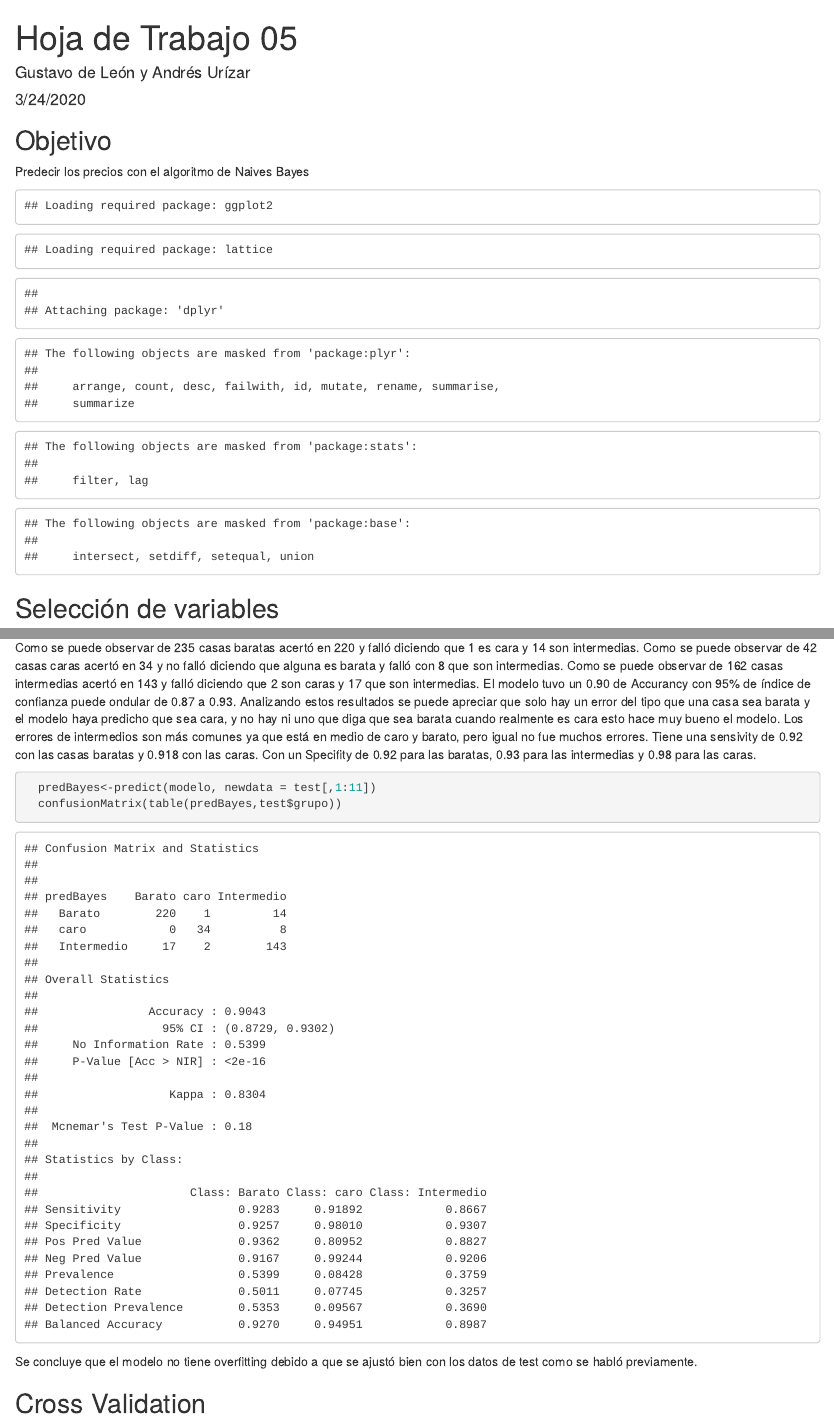
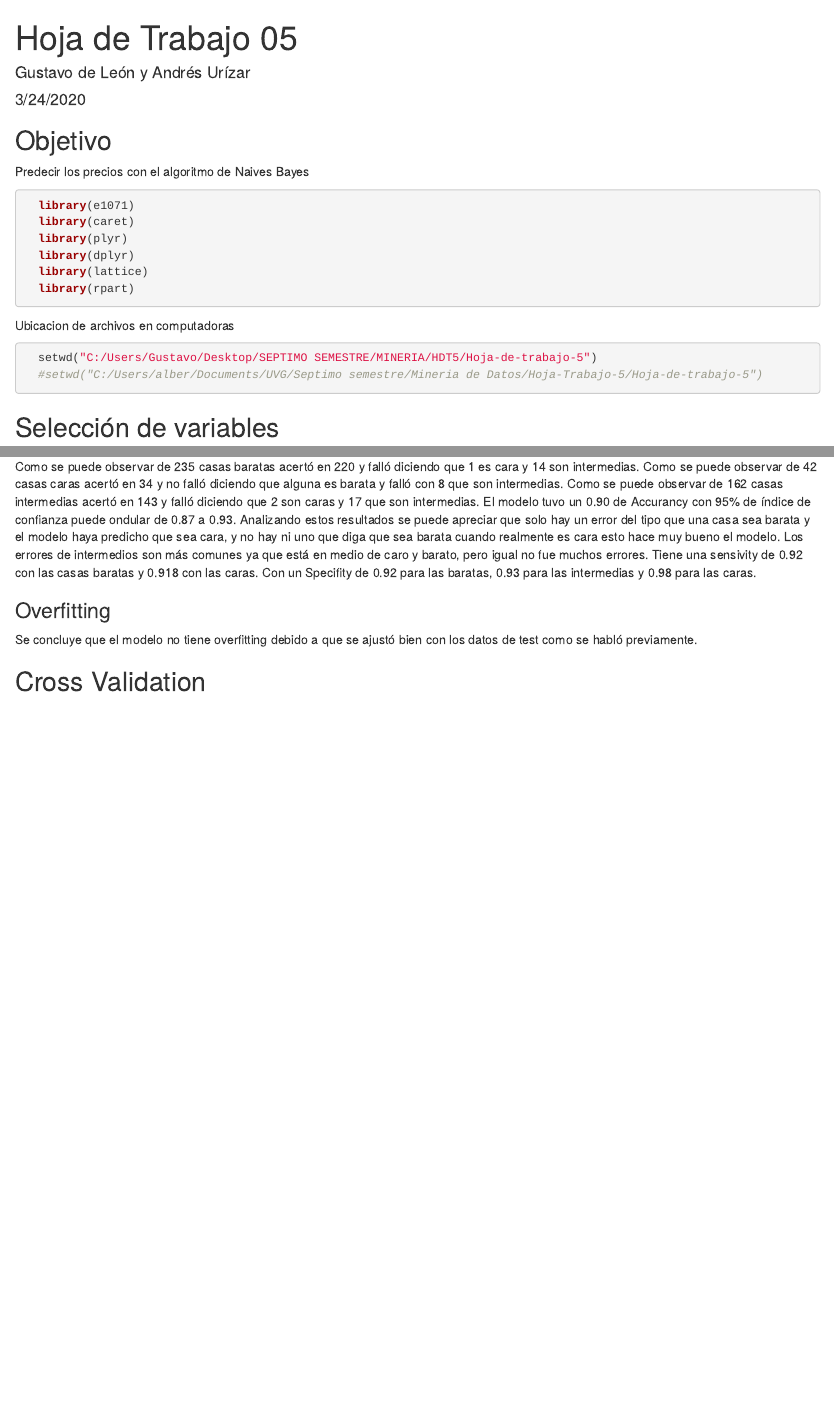
Before and after one commit to andresum97/Hoja-de-trabajo-5, an R Markdown document (HT5.Rmd): the page in a window 1100 px wide, from its top, and a second part further down, joined at a grey line. Rendered offline with R 4.5, knitr and Pandoc, with nearby package versions; some code elsewhere in the file could not run offline.

Commit message:
arreglos r

````diff
--- a/HT5.Rmd
+++ b/HT5.Rmd
@@ -2,7 +2,10 @@
 title: "Hoja de Trabajo 05"
 author: "Gustavo de León y Andrés Urízar"
 date: "3/24/2020"
-output: word_document
+output:
+  word_document: default
+  html_document:
+    df_print: paged
 ---
 
 ```{r setup, include=FALSE}
@@ -11,16 +14,20 @@ knitr::opts_chunk$set(echo = TRUE)
 
 ## Objetivo
 Predecir los precios con el algoritmo de Naives Bayes
-```{r echo=FALSE}
+```{r echo=TRUE, warning=FALSE, message=FALSE}
   library(e1071)
   library(caret)
   library(plyr)
   library(dplyr)
   library(lattice)
   library(rpart)
-  #Ubicacion de archivos en computadoras
-  #setwd("C:/Users/Gustavo/Desktop/SEPTIMO SEMESTRE/MINERIA/HDT5/Hoja-de-trabajo-5")
-  setwd("C:/Users/alber/Documents/UVG/Septimo semestre/Mineria de Datos/Hoja-Trabajo-5/Hoja-de-trabajo-5")
+```
+
+Ubicacion de archivos en computadoras
+```{r}
+
+  setwd("C:/Users/Gustavo/Desktop/SEPTIMO SEMESTRE/MINERIA/HDT5/Hoja-de-trabajo-5")
+  #setwd("C:/Users/alber/Documents/UVG/Septimo semestre/Mineria de Datos/Hoja-Trabajo-5/Hoja-de-trabajo-5")
 ```
 
 ## Selección de variables
@@ -70,8 +81,4 @@ El modelo tuvo un 0.90 de Accurancy con 95% de índice de confianza puede ondula
-```{r}
-  predBayes<-predict(modelo, newdata = test[,1:11])
-  confusionMatrix(table(predBayes,test$grupo))
-```
-
+### Overfitting
 Se concluye que el modelo no tiene overfitting debido a que se ajustó bien con los datos de test como se habló previamente.
 
 ## Cross Validation
````
Also changed, not shown: HDT5docx.pdf (added), HT5.html (added), HT5.Rmd (21 more changed lines), 3 other files.
